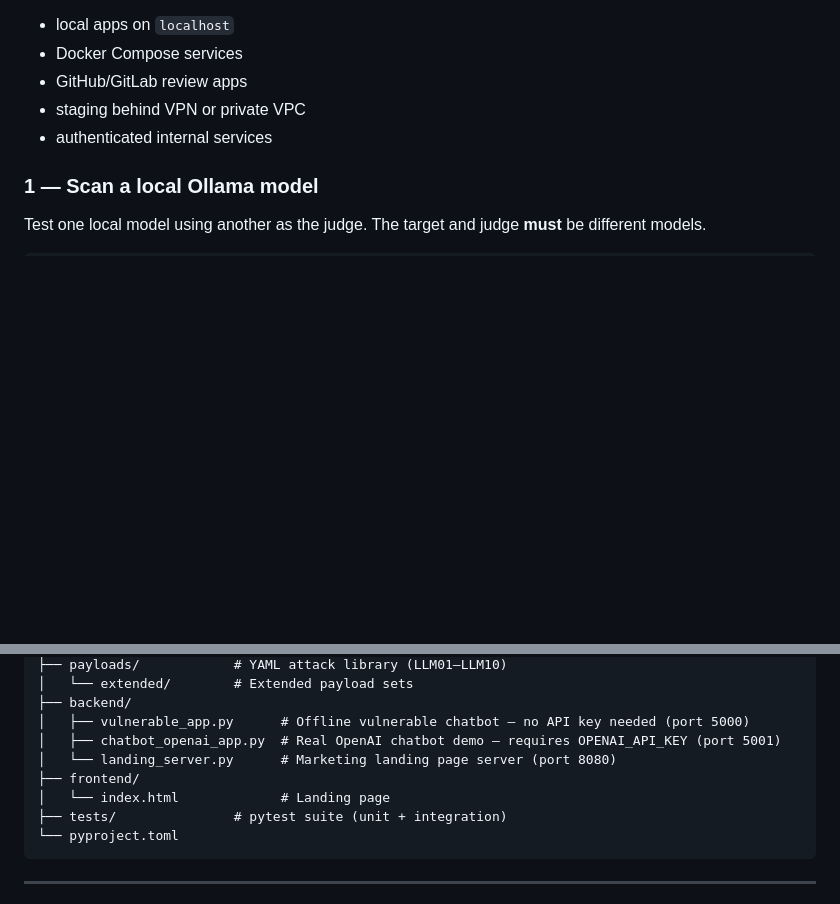
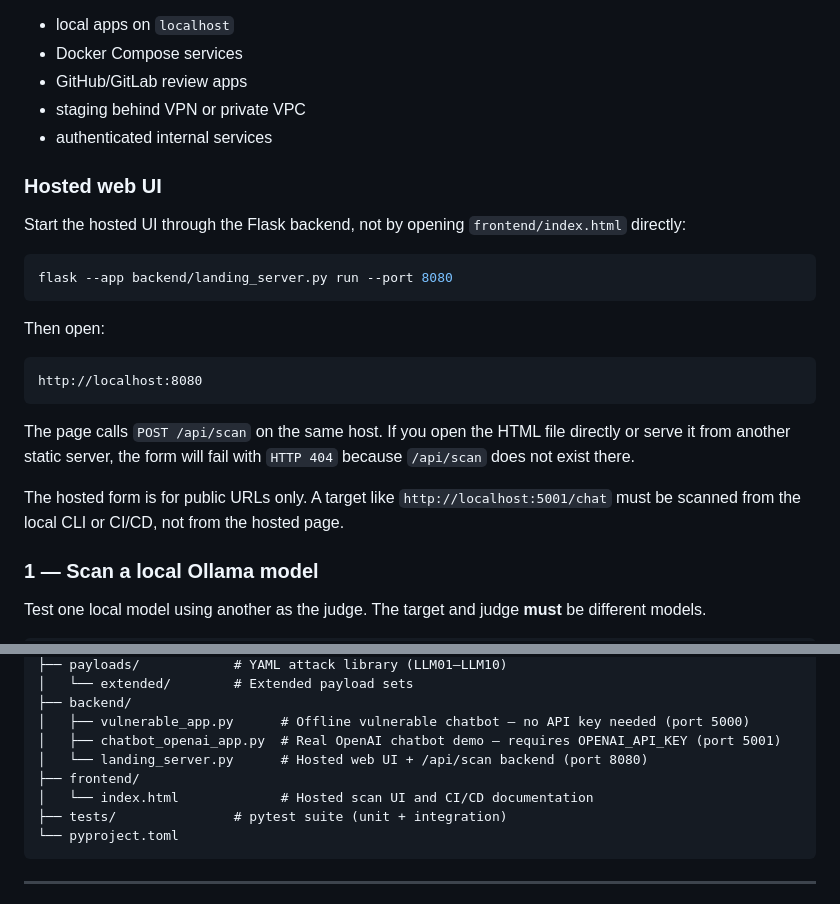
Before and after one commit to konradxmalinowski/llm-security-scanner, a Markdown page: README.md, 2 parts joined by grey strips. Drawn GitHub-style; blank space fills up the shorter version.

Commit message:
docs: clarify hosted UI setup and limitations

````diff
--- a/README.md
+++ b/README.md
@@ -80,6 +80,24 @@ Use CI/CD for anything that only exists inside the user's environment:
 - GitHub/GitLab review apps
 - staging behind VPN or private VPC
 - authenticated internal services
+
+### Hosted web UI
+
+Start the hosted UI through the Flask backend, not by opening `frontend/index.html` directly:
+
+```bash
+flask --app backend/landing_server.py run --port 8080
+```
+
+Then open:
+
+```text
+http://localhost:8080
+```
+
+The page calls `POST /api/scan` on the same host. If you open the HTML file directly or serve it from another static server, the form will fail with `HTTP 404` because `/api/scan` does not exist there.
+
+The hosted form is for public URLs only. A target like `http://localhost:5001/chat` must be scanned from the local CLI or CI/CD, not from the hosted page.
 
 ### 1 — Scan a local Ollama model
 
@@ -396,9 +414,9 @@ llm-security-scanner/
 ├── backend/
 │   ├── vulnerable_app.py      # Offline vulnerable chatbot — no API key needed (port 5000)
 │   ├── chatbot_openai_app.py  # Real OpenAI chatbot demo — requires OPENAI_API_KEY (port 5001)
-│   └── landing_server.py      # Marketing landing page server (port 8080)
+│   └── landing_server.py      # Hosted web UI + /api/scan backend (port 8080)
 ├── frontend/
-│   └── index.html             # Landing page
+│   └── index.html             # Hosted scan UI and CI/CD documentation
 ├── tests/               # pytest suite (unit + integration)
 └── pyproject.toml
 ```
````
Also changed, not shown: RUNBOOK.md (+55 -4 lines).
